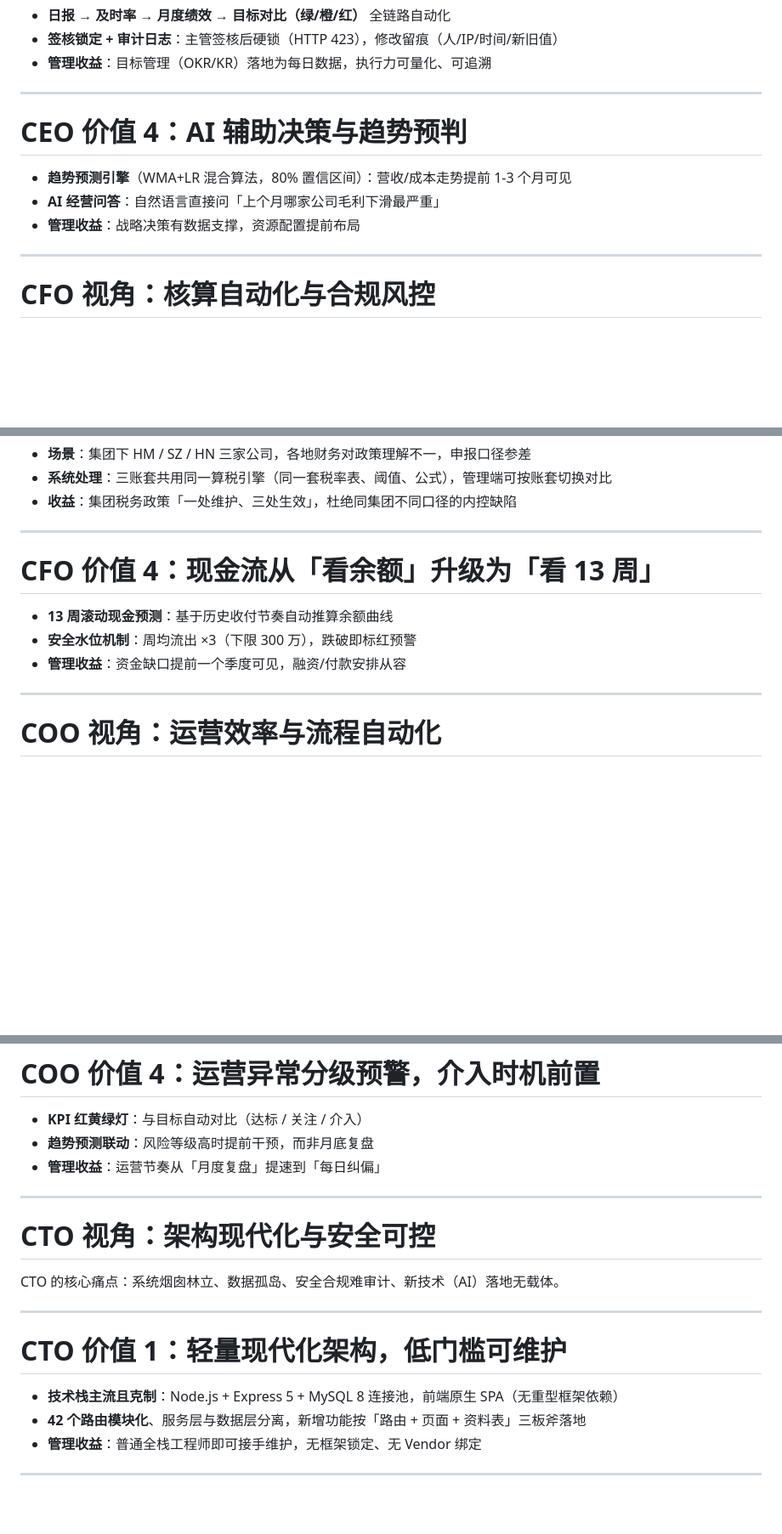
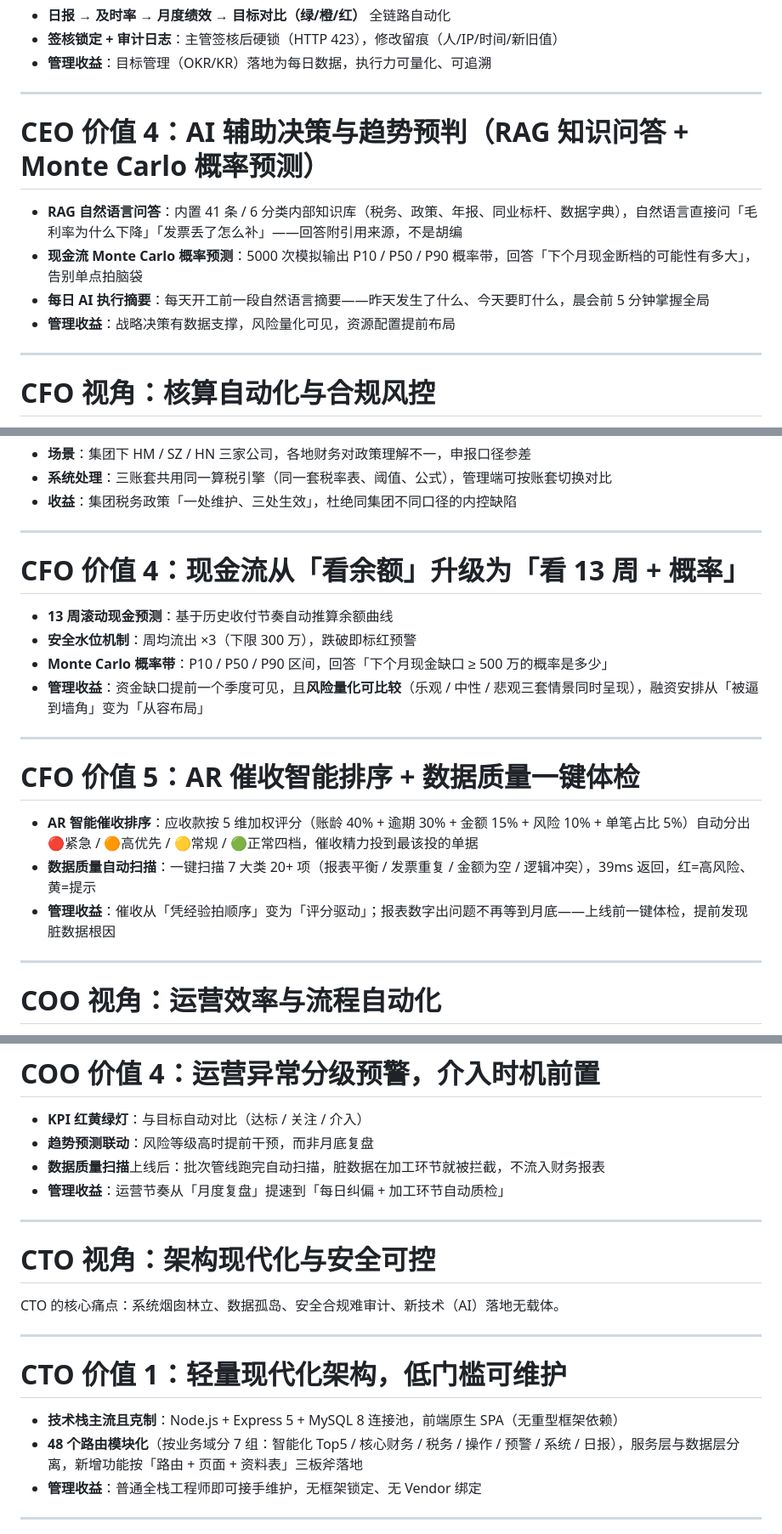
Before and after one commit to rocky1953/ERMM-finance-system, a Markdown page: docs/ERMM_高管價值簡報_CEO_CFO_COO_CTO.md, 3 parts joined by grey strips. Shown at 85% size. Rendered like a GitHub page; blank space fills up the shorter version.

```diff
--- a/docs/ERMM_高管價值簡報_CEO_CFO_COO_CTO.md
+++ b/docs/ERMM_高管價值簡報_CEO_CFO_COO_CTO.md
@@ -53,11 +53,12 @@ CEO 的核心痛点：看不见实时经营状况、风险发现太晚、各公
 
 ---
 
-# CEO 价值 4：AI 辅助决策与趋势预判
+# CEO 价值 4：AI 辅助决策与趋势预判（RAG 知识问答 + Monte Carlo 概率预测）
 
-- **趋势预测引擎**（WMA+LR 混合算法，80% 置信区间）：营收/成本走势提前 1-3 个月可见
-- **AI 经营问答**：自然语言直接问「上个月哪家公司毛利下滑最严重」
-- **管理收益**：战略决策有数据支撑，资源配置提前布局
+- **RAG 自然语言问答**：内置 41 条 / 6 分类内部知识库（税务、政策、年报、同业标杆、数据字典），自然语言直接问「毛利率为什么下降」「发票丢了怎么补」——回答附引用来源，不是胡编
+- **现金流 Monte Carlo 概率预测**：5000 次模拟输出 P10 / P50 / P90 概率带，回答「下个月现金断档的可能性有多大」，告别单点拍脑袋
+- **每日 AI 执行摘要**：每天开工前一段自然语言摘要——昨天发生了什么、今天要盯什么，晨会前 5 分钟掌握全局
+- **管理收益**：战略决策有数据支撑，风险量化可见，资源配置提前布局
 
 ---
 
@@ -172,11 +173,20 @@ CFO 的核心痛点：结账慢、账税对不上、税务申报人工量大、
 
 ---
 
-# CFO 价值 4：现金流从「看余额」升级为「看 13 周」
+# CFO 价值 4：现金流从「看余额」升级为「看 13 周 + 概率」
 
 - **13 周滚动现金预测**：基于历史收付节奏自动推算余额曲线
 - **安全水位机制**：周均流出 ×3（下限 300 万），跌破即标红预警
-- **管理收益**：资金缺口提前一个季度可见，融资/付款安排从容
+- **Monte Carlo 概率带**：P10 / P50 / P90 区间，回答「下个月现金缺口 ≥ 500 万的概率是多少」
+- **管理收益**：资金缺口提前一个季度可见，且**风险量化可比较**（乐观 / 中性 / 悲观三套情景同时呈现），融资安排从「被逼到墙角」变为「从容布局」
+
+---
+
+# CFO 价值 5：AR 催收智能排序 + 数据质量一键体检
+
+- **AR 智能催收排序**：应收款按 5 维加权评分（账龄 40% + 逾期 30% + 金额 15% + 风险 10% + 单笔占比 5%）自动分出🔴紧急 / 🟠高优先 / 🟡常规 / 🟢正常四档，催收精力投到最该投的单据
+- **数据质量自动扫描**：一键扫描 7 大类 20+ 项（报表平衡 / 发票重复 / 金额为空 / 逻辑冲突），39ms 返回，红=高风险、黄=提示
+- **管理收益**：催收从「凭经验拍顺序」变为「评分驱动」；报表数字出问题不再等到月底——上线前一键体检，提前发现脏数据根因
 
 ---
 
@@ -215,7 +225,8 @@ COO 的核心痛点：跨部门数据靠人肉搬运、ERP 数据加工慢、运
 
 - **KPI 红黄绿灯**：与目标自动对比（达标 / 关注 / 介入）
 - **趋势预测联动**：风险等级高时提前干预，而非月底复盘
-- **管理收益**：运营节奏从「月度复盘」提速到「每日纠偏」
+- **数据质量扫描**上线后：批次管线跑完自动扫描，脏数据在加工环节就被拦截，不流入财务报表
+- **管理收益**：运营节奏从「月度复盘」提速到「每日纠偏 + 加工环节自动质检」
 
 ---
 
@@ -228,7 +239,7 @@ CTO 的核心痛点：系统烟囱林立、数据孤岛、安全合规难审计
 # CTO 价值 1：轻量现代化架构，低门槛可维护
 
 - **技术栈主流且克制**：Node.js + Express 5 + MySQL 8 连接池，前端原生 SPA（无重型框架依赖）
-- **42 个路由模块化**、服务层与数据层分离，新增功能按「路由 + 页面 + 资料表」三板斧落地
+- **48 个路由模块化**（按业务域分 7 组：智能化 Top5 / 核心财务 / 税务 / 操作 / 预警 / 系统 / 日报），服务层与数据层分离，新增功能按「路由 + 页面 + 资料表」三板斧落地
 - **管理收益**：普通全栈工程师即可接手维护，无框架锁定、无 Vendor 绑定
 
 ---
```
Also changed, not shown: other parts of docs/ERMM_高管價值簡報_CEO_CFO_COO_CTO.md (+24 -14 lines).
